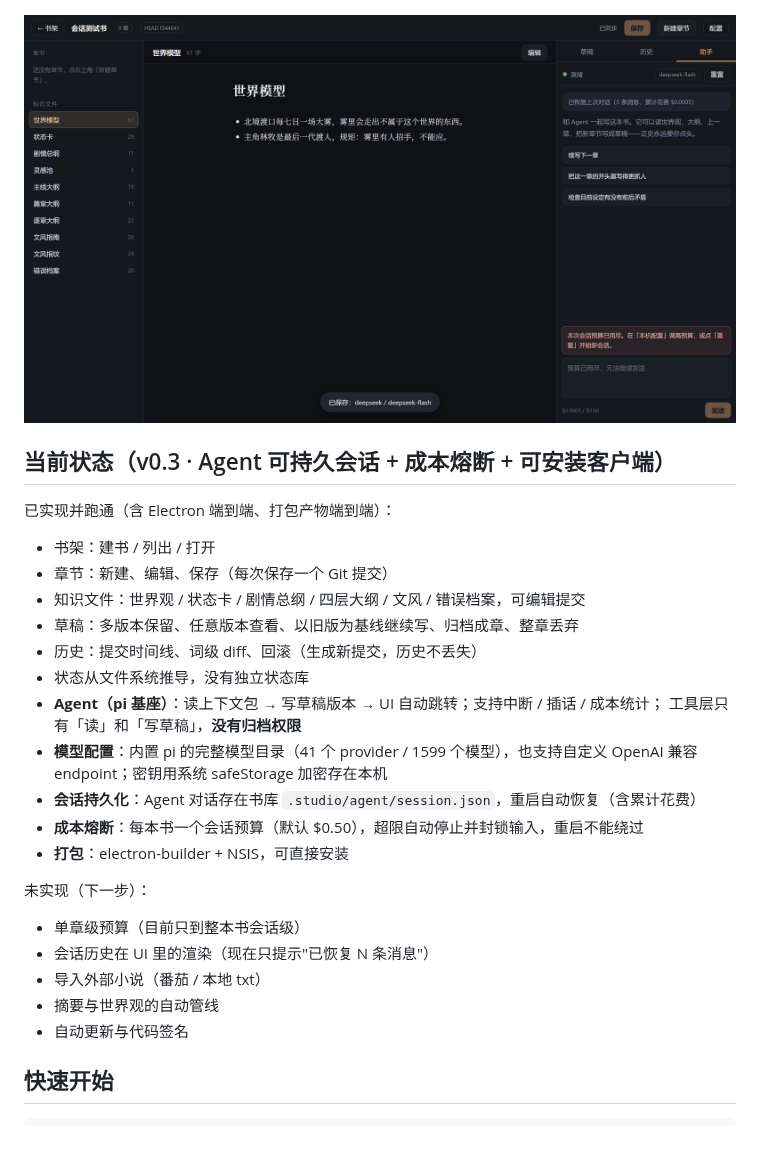
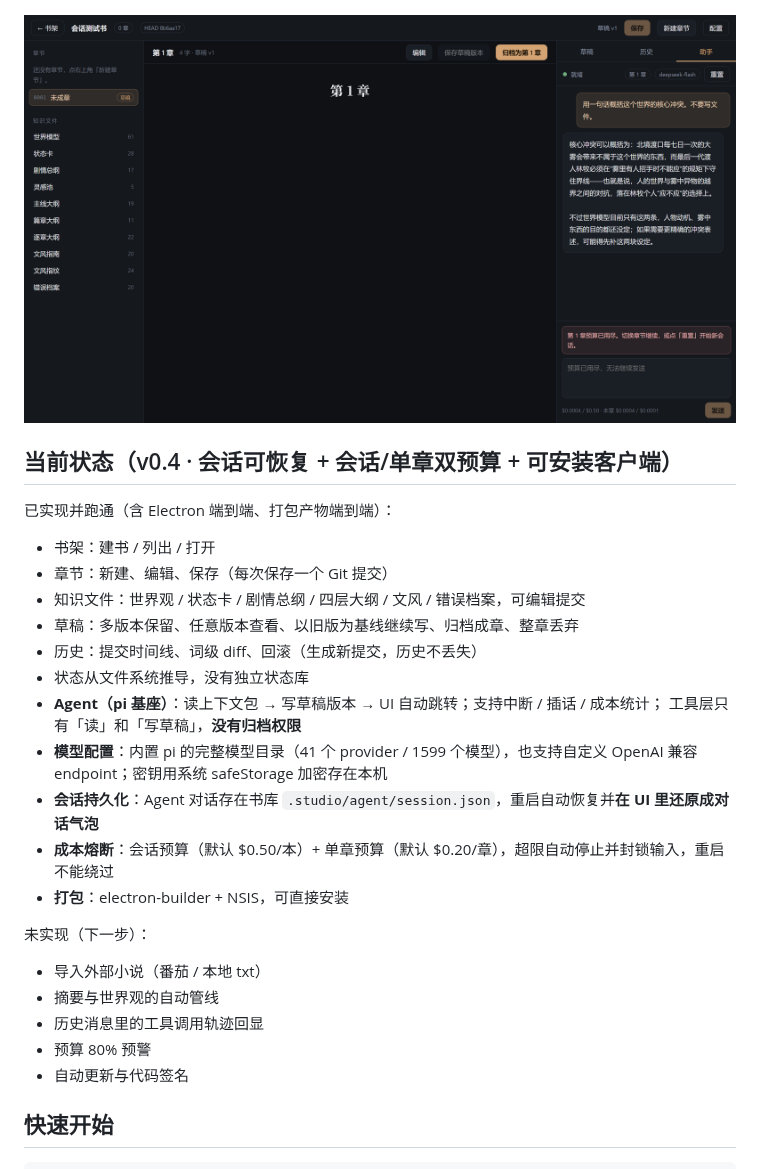
Before and after one commit to JeffGuo7/novel_studio, a Markdown page: README.md, the part around the change. GitHub-like rendering; pictures changed too: docs/assets/session-budget.png; blank space fills up the shorter version.

```diff
--- a/README.md
+++ b/README.md
@@ -17,7 +17,7 @@ Markdown 是唯一真相，Git 管正史，草稿走独立轻量版本库，Agen
 
 ![会话恢复与预算熔断](docs/assets/session-budget.png)
 
-## 当前状态（v0.3 · Agent 可持久会话 + 成本熔断 + 可安装客户端）
+## 当前状态（v0.4 · 会话可恢复 + 会话/单章双预算 + 可安装客户端）
 
 已实现并跑通（含 Electron 端到端、打包产物端到端）：
 
@@ -31,16 +31,16 @@ Markdown 是唯一真相，Git 管正史，草稿走独立轻量版本库，Agen
   工具层只有「读」和「写草稿」，**没有归档权限**
 - **模型配置**：内置 pi 的完整模型目录（41 个 provider / 1599 个模型），也支持自定义
   OpenAI 兼容 endpoint；密钥用系统 safeStorage 加密存在本机
-- **会话持久化**：Agent 对话存在书库 `.studio/agent/session.json`，重启自动恢复（含累计花费）
-- **成本熔断**：每本书一个会话预算（默认 $0.50），超限自动停止并封锁输入，重启不能绕过
+- **会话持久化**：Agent 对话存在书库 `.studio/agent/session.json`，重启自动恢复并**在 UI 里还原成对话气泡**
+- **成本熔断**：会话预算（默认 $0.50/本）+ 单章预算（默认 $0.20/章），超限自动停止并封锁输入，重启不能绕过
 - **打包**：electron-builder + NSIS，可直接安装
 
 未实现（下一步）：
 
-- 单章级预算（目前只到整本书会话级）
-- 会话历史在 UI 里的渲染（现在只提示"已恢复 N 条消息"）
 - 导入外部小说（番茄 / 本地 txt）
 - 摘要与世界观的自动管线
+- 历史消息里的工具调用轨迹回显
+- 预算 80% 预警
 - 自动更新与代码签名
 
 ## 快速开始
```
Also changed, not shown: docs/agent.md (+22 -8 lines), docs/assets/session-history.png (added), 16 other files.
